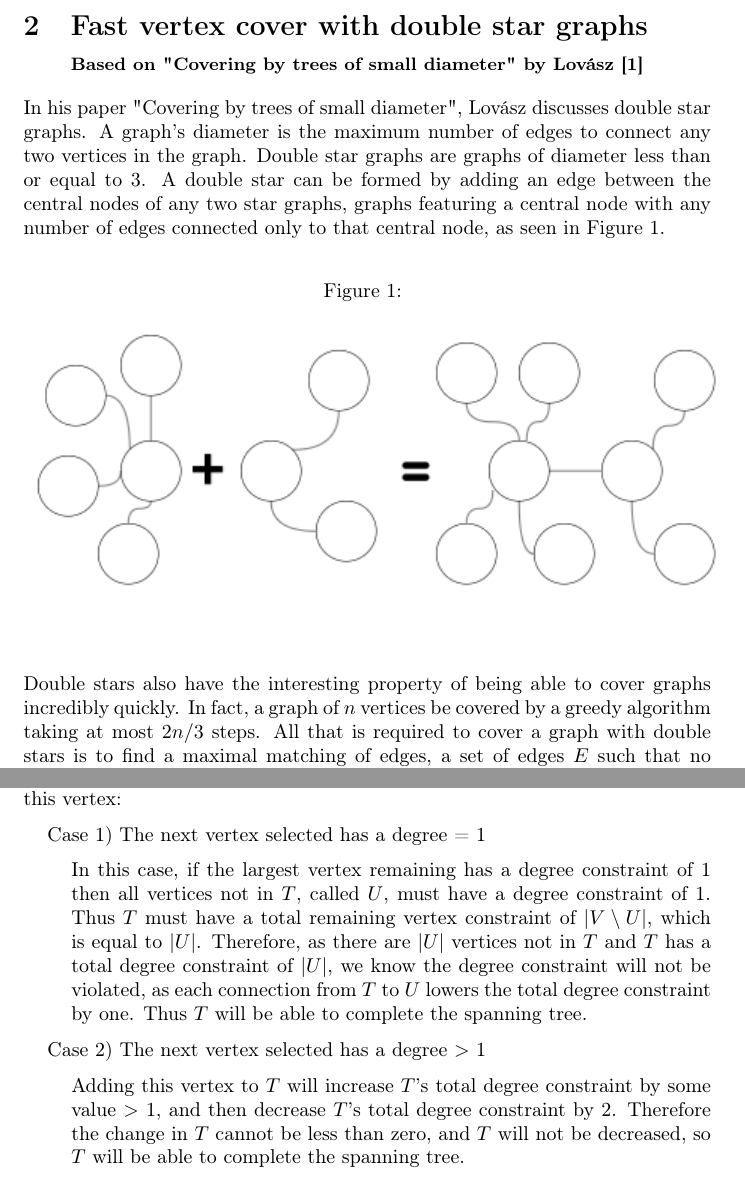
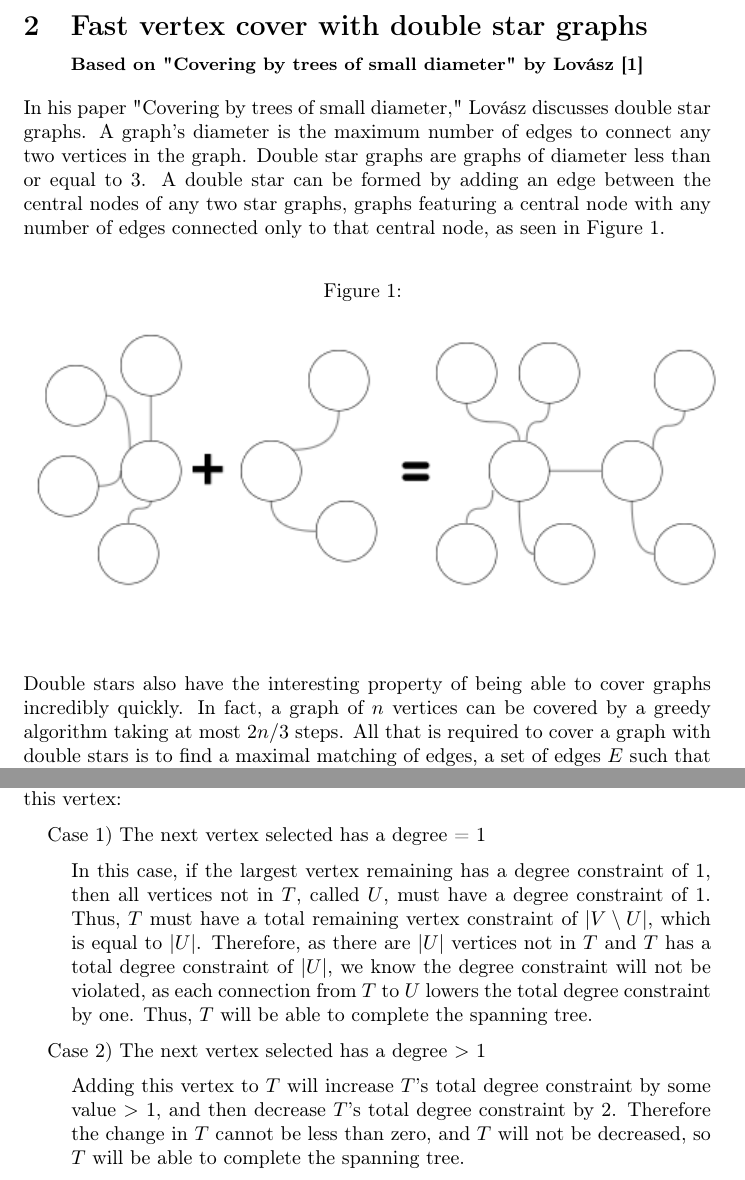
Before and after one commit to samuelbchase/SeniorProject, a LaTeX document (SeniorProject.tex): two parts of pages 2 and 8 of 10, joined at a grey line, cut so that both start at the same text. Compiled offline with pdfLaTeX.

Commit message:
Typo Fixes

```diff
--- a/SeniorProject.tex
+++ b/SeniorProject.tex
@@ -43,13 +43,13 @@ sorting=ynt,
 
 
 	\section{Fast vertex cover with double star graphs \\ {\small Based on "Covering by trees of small diameter" by Lov\'asz \cite{1}} }
-	In his paper "Covering by trees of small diameter", Lov\'asz discusses double star graphs. A graph's diameter is the maximum number of edges to connect any two vertices in the graph. Double star graphs are graphs of diameter less than or equal to 3. A double star can be formed by adding an edge between the central nodes of any two star graphs, graphs featuring a central node with any number of edges connected only to that central node, as seen in Figure 1.
+	In his paper "Covering by trees of small diameter," Lov\'asz discusses double star graphs. A graph's diameter is the maximum number of edges to connect any two vertices in the graph. Double star graphs are graphs of diameter less than or equal to 3. A double star can be formed by adding an edge between the central nodes of any two star graphs, graphs featuring a central node with any number of edges connected only to that central node, as seen in Figure 1.
 	\begin{figure}[H]
 		\caption{}
 		\includegraphics{Figure1}
 	\end{figure}
 
-	Double stars also have the interesting property of being able to cover graphs incredibly quickly. In fact, a graph of $n$ vertices be covered by a greedy algorithm taking at most $2n/3$ steps. All that is required to cover a graph with double stars is to find a maximal matching of edges, a set of edges $E$ such that no edge can be added without touching a vertex already touched by $E$. Then, add double stars centered around those edges, where the two vertices connected to the edge are individual single stars. Lov\'asz has proved that at most $2n/3$ double stars are required to cover a graph. This paper will discuss the key determinants in a maximal double-star cover, as well as provide an example of such covers on simple graphs.
+	Double stars also have the interesting property of being able to cover graphs incredibly quickly. In fact, a graph of $n$ vertices can be covered by a greedy algorithm taking at most $2n/3$ steps. All that is required to cover a graph with double stars is to find a maximal matching of edges, a set of edges $E$ such that no edge can be added without touching a vertex already touched by $E$. Then, add double stars centered around those edges, where the two vertices connected to the edge are individual single stars. Lov\'asz has proved that at most $2n/3$ double stars are required to cover a graph. This paper will discuss the key determinants in a maximal double-star cover, as well as provide an example of such covers on simple graphs.
 	\subsection{Algorithm Overview}
 
 	Lov\'asz begins by asserting that $\tau$ is the maximal number of independent vertices of $G$, a maximal set of vertices such that no two share an edge. He also states that $M$ is the maximal matching of $G$, having size $r$. $I$ is defined as the set of vertices which are not endpoints of any edges in $M$, with a size of $s$. If $n$ = $2r$ then $I$ = $\emptyset$.
@@ -141,8 +141,8 @@ sorting=ynt,
 		\setlength\parindent{12pt}
 		Case 1) The next vertex selected has a degree = 1 \par
 		\setlength\parindent{24pt}\hangindent=24pt
-		In this case, if the largest vertex remaining has a degree constraint of 1 then all vertices not in $T$, called $U$, must
-		have a degree constraint of 1. Thus $T$ must have a total remaining vertex constraint of $|V \setminus U|$, which is equal to  $|U|$. Therefore, as there are $|U|$ vertices not in $T$ and $T$ has a total degree constraint of $|U|$, we know the degree constraint will not be violated, as each connection from $T$ to $U$ lowers the total degree constraint by one.  Thus $T$ will be able to complete the spanning tree.
+		In this case, if the largest vertex remaining has a degree constraint of 1, then all vertices not in $T$, called $U$, must
+		have a degree constraint of 1. Thus, $T$ must have a total remaining vertex constraint of $|V \setminus U|$, which is equal to  $|U|$. Therefore, as there are $|U|$ vertices not in $T$ and $T$ has a total degree constraint of $|U|$, we know the degree constraint will not be violated, as each connection from $T$ to $U$ lowers the total degree constraint by one.  Thus, $T$ will be able to complete the spanning tree.
 		\par
 
 
@@ -151,7 +151,7 @@ sorting=ynt,
 		Case 2) The next vertex selected has a degree $>$ 1\par
 		\setlength\parindent{24pt}\hangindent=24pt
 		Adding this vertex to $T$ will increase $T$'s total degree constraint by some value $>$ 1, and then decrease $T$'s total degree constraint by 2.
-		Therefore the change in $T$ cannot be less than zero, and $T$ will not be decreased, so $T$ will be able to complete the spanning tree.
+		Therefore the change in $T$ cannot be less than zero, and $T$ will not be decreased, so $T$ will be able to complete the spanning tree.\\
 		\par
 
 		\vbox{%
```
Also changed, not shown: SeniorProject.pdf, SeniorProject.tex (8 more changed lines).
